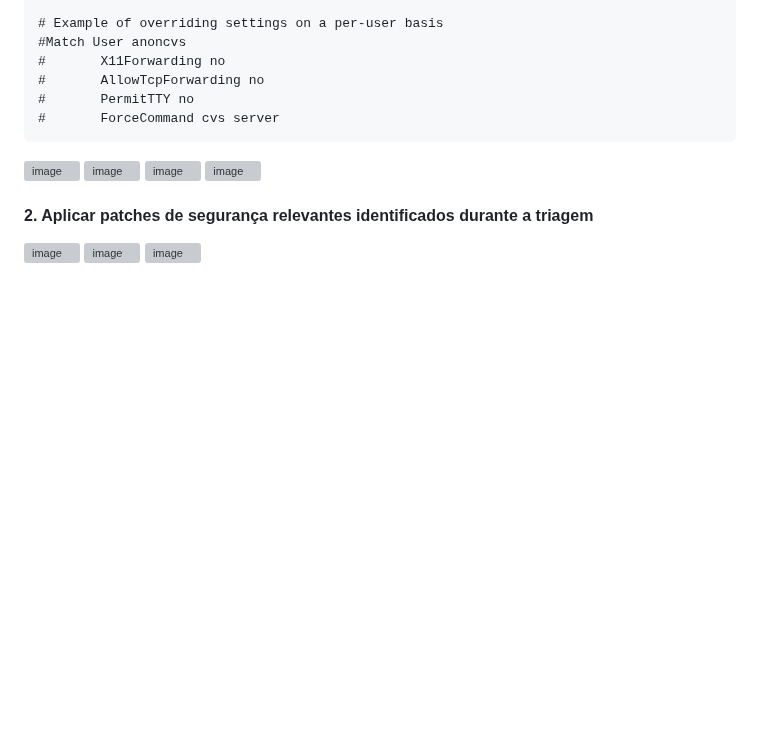
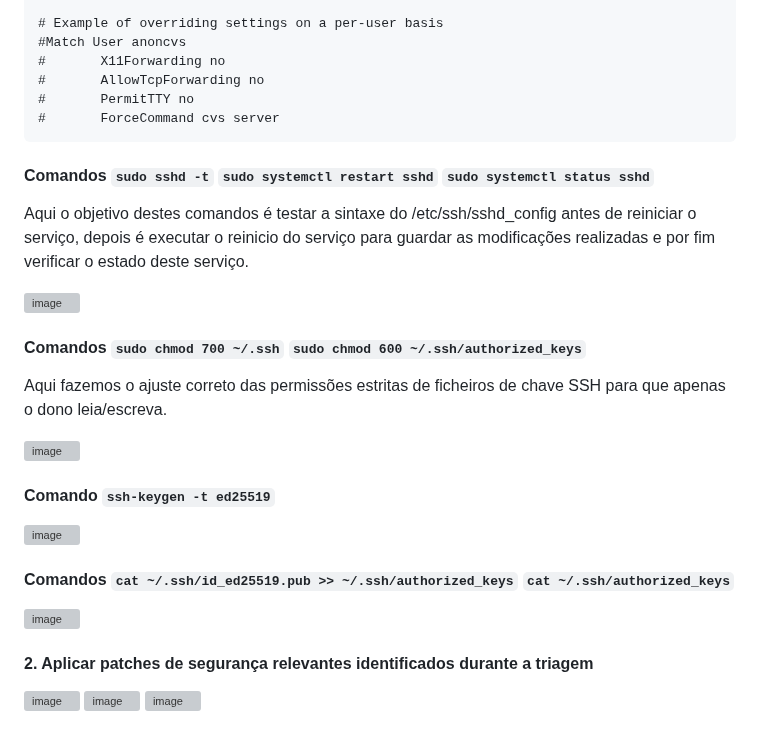
Before and after one commit to lablu3s/Portfolio, a Markdown page: Mod 5_Linux e Cibersegurança /Lab6 /Relatório_6.md, the part around the change. Rendered like a GitHub page; blank space fills up the shorter version; grey boxes are pictures that could not be loaded.

````diff
--- a/Mod 5_Linux e Cibersegurança /Lab6 /Relatório_6.md
+++ b/Mod 5_Linux e Cibersegurança /Lab6 /Relatório_6.md
@@ -640,12 +640,26 @@ Subsystem       sftp    /usr/lib/openssh/sftp-server
 #       PermitTTY no
 #       ForceCommand cvs server
 ```
+
+#### Comandos `sudo sshd -t` `sudo systemctl restart sshd` `sudo systemctl status sshd`
+
+Aqui o objetivo destes comandos é testar a sintaxe do /etc/ssh/sshd_config antes de reiniciar o serviço, depois é executar o reinicio do serviço para guardar as modificações realizadas e por fim verificar o estado deste serviço.
+
 <img width="998" height="474" alt="image" src="https://github.com/user-attachments/assets/e179aded-c32a-4b57-8253-d0d20bdd8edf" />
+
+#### Comandos `sudo chmod 700 ~/.ssh` `sudo chmod 600 ~/.ssh/authorized_keys`
+
+Aqui fazemos o ajuste correto das permissões estritas de ficheiros de chave SSH para que apenas o dono leia/escreva.
+
 <img width="925" height="77" alt="image" src="https://github.com/user-attachments/assets/1d6ff326-a9a3-4aaa-81fb-a213f4a7b315" />
+
+#### Comando `ssh-keygen -t ed25519`
+
 <img width="900" height="405" alt="image" src="https://github.com/user-attachments/assets/cb6b0281-22f0-4189-be96-aa45c97e75c7" />
+
+#### Comandos `cat ~/.ssh/id_ed25519.pub >> ~/.ssh/authorized_keys` `cat ~/.ssh/authorized_keys`
+
 <img width="987" height="365" alt="image" src="https://github.com/user-attachments/assets/b3bb83ac-fde3-4147-96d4-a80ae21ffbf4" />
-
-
 
 #### 2. Aplicar patches de segurança relevantes identificados durante a triagem
 
````
